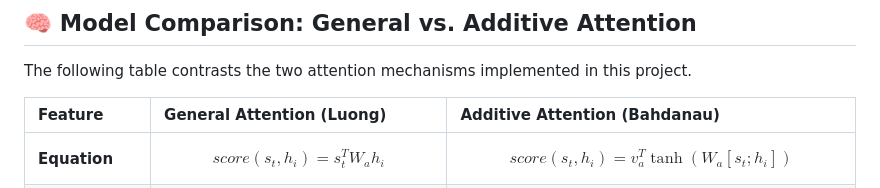
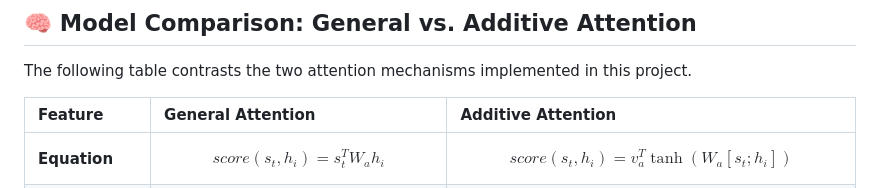
Before and after one commit to st126522-rgb/NLP_Assignments, a Markdown page: A3/README.md, the part around the change. Drawn GitHub-style.

Commit message:
chore: cleaned up readme

```diff
--- a/A3/README.md
+++ b/A3/README.md
@@ -34,7 +34,7 @@ We utilized the `CohleM/english-to-nepali` dataset. To optimize for training tim
 
 The following table contrasts the two attention mechanisms implemented in this project.
 
-| Feature | General Attention (Luong) | Additive Attention (Bahdanau) |
+| Feature | General Attention  | Additive Attention  |
 | :--- | :--- | :--- |
 | **Equation** | $$score(s_t, h_i) = s_t^T W_a h_i$$|$$score(s_t, h_i) = v_a^T \tanh(W_a [s_t; h_i])$$ |
 | **Mechanism** | **Multiplicative:** Calculates alignment using a dot product between the decoder state and encoder states (via a weight matrix). | **Concatenative:** Concatenates decoder and encoder states, passing them through a feed-forward neural network (Linear $\to$ Tanh $\to$ Linear). |
```
